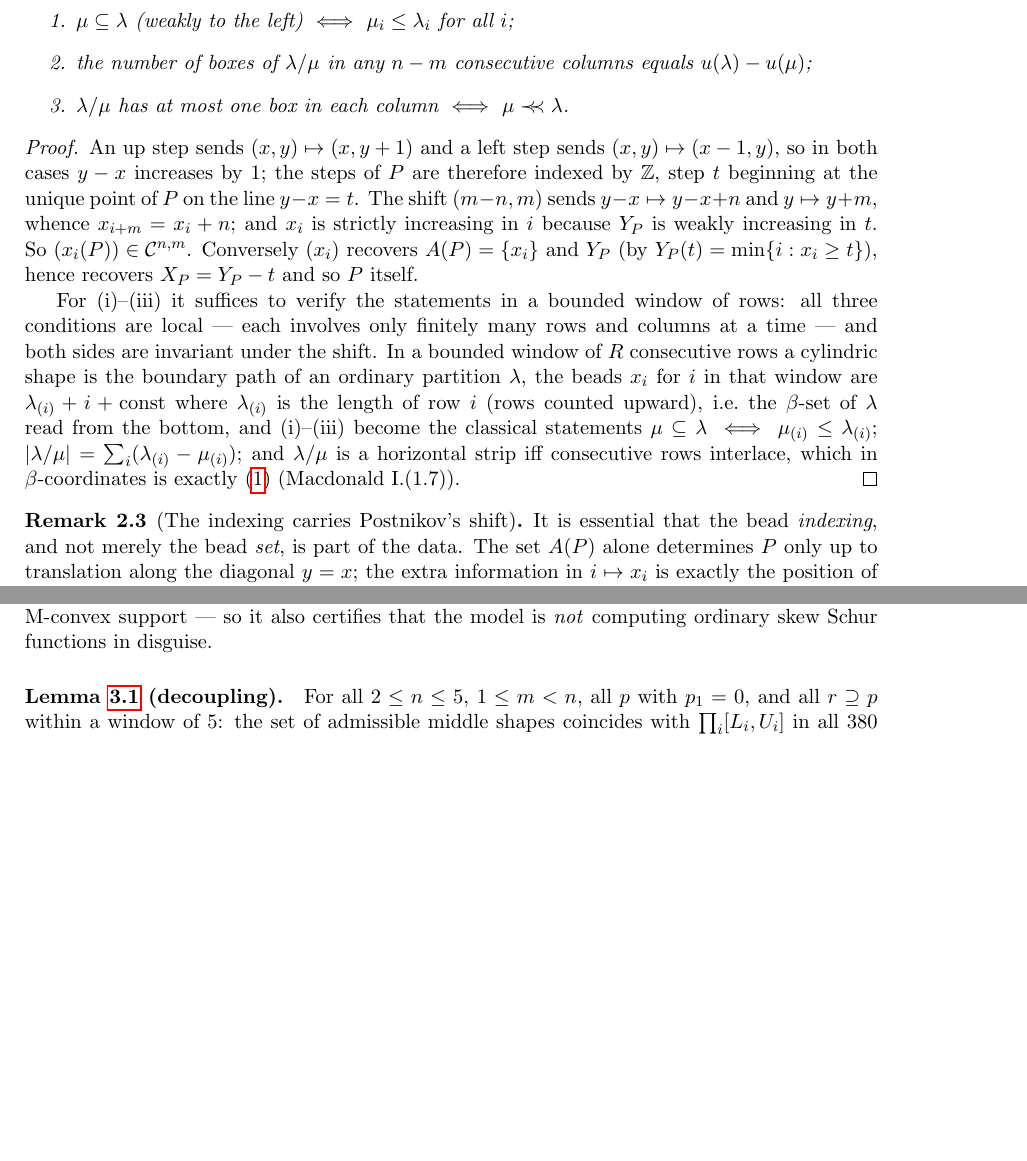
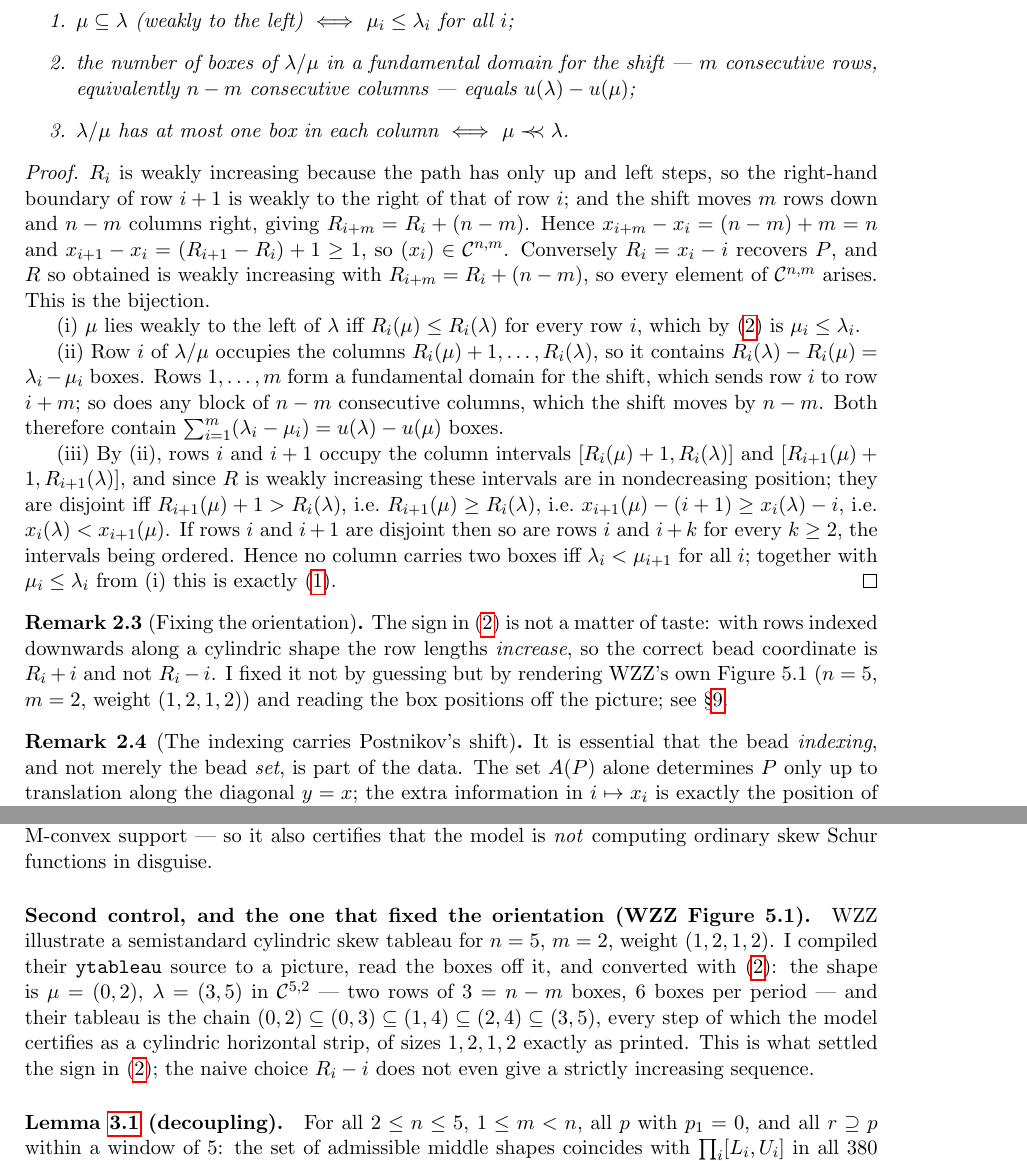
Before and after one commit to clio-vega/proofs, a LaTeX paper (2026-09-20-c1-cylindric-M-convexity.tex): two parts of pages 4 and 10 of 11, joined at a grey line, cut so that both start at the same text, the shorter picture padded with empty space. Compiled offline with pdfLaTeX.

Commit message:
Q191: close the dictionary gap — direct proof from x_i = R_i + i
Prop 2.4 no longer rests on a local-reduction/window argument.  With
x_i = R_i + i (R_i = right-hand column of row i, rows indexed downwards)
containment, box count per fundamental domain, and 'at most one box per
column' <-> interlacing all prove directly.

The sign was fixed by rendering WZZ Figure 5.1 and reading the boxes off the
picture: their printed tableau is the chain (0,2)<=(0,3)<=(1,4)<=(2,4)<=(3,5)
in C^{5,2}, every step certified a cylindric horizontal strip of sizes
1,2,1,2 exactly as printed.  Added as the second control in section 7.

Two errors recorded rather than hidden: a periodic bead SET determines the
path only up to diagonal translation (the lost datum is Postnikov's shift d),
and the reflex sign R_i - i is not even strictly increasing.

```diff
--- a/2026-09-20-c1-cylindric-M-convexity.tex
+++ b/2026-09-20-c1-cylindric-M-convexity.tex
@@ -207,32 +205,46 @@ Then $P\mapsto (x_i(P))_{i\in\Z}$ is a bijection from cylindric shapes onto $\cy
 under it:
 \begin{enumerate}
 \item $\mu\subseteq\lambda$ (weakly to the left) $\iff$ $\mu_i\le\lambda_i$ for all $i$;
-\item the number of boxes of $\lambda/\mu$ in any $n-m$ consecutive columns equals
-$u(\lambda)-u(\mu)$;
+\item the number of boxes of $\lambda/\mu$ in a fundamental domain for the shift --- $m$
+consecutive rows, equivalently $n-m$ consecutive columns --- equals $u(\lambda)-u(\mu)$;
 \item $\lambda/\mu$ has at most one box in each column $\iff$ $\mu\hstrip\lambda$.
 \end{enumerate}
 \end{prop}
 
 \begin{proof}
-An up step sends $(x,y)\mapsto(x,y+1)$ and a left step sends $(x,y)\mapsto(x-1,y)$, so in both
-cases $y-x$ increases by $1$; the steps of $P$ are therefore indexed by $\Z$, step $t$
-beginning at the unique point of $P$ on the line $y-x=t$. The shift $(m-n,m)$ sends
-$y-x\mapsto y-x+n$ and $y\mapsto y+m$, whence $x_{i+m}=x_i+n$; and $x_i$ is strictly
-increasing in $i$ because $Y_P$ is weakly increasing in $t$. So $(x_i(P))\in\cyl^{n,m}$.
-Conversely $(x_i)$ recovers $A(P)=\{x_i\}$ and $Y_P$ (by $Y_P(t)=\min\{i:x_i\ge t\}$), hence
-recovers $X_P=Y_P-t$ and so $P$ itself.
+$R_i$ is weakly increasing because the path has only up and left steps, so the right-hand
+boundary of row $i+1$ is weakly to the right of that of row $i$; and the shift moves $m$ rows
+down and $n-m$ columns right, giving $R_{i+m}=R_i+(n-m)$. Hence
+$x_{i+m}-x_i=(n-m)+m=n$ and $x_{i+1}-x_i=(R_{i+1}-R_i)+1\ge 1$, so $(x_i)\in\cyl^{n,m}$.
+Conversely $R_i=x_i-i$ recovers $P$, and $R$ so obtained is weakly increasing with
+$R_{i+m}=R_i+(n-m)$, so every element of $\cyl^{n,m}$ arises. This is the bijection.
 
-For (i)--(iii) it suffices to verify the statements in a bounded window of rows: all three
-conditions are local --- each involves only finitely many rows and columns at a time --- and
-both sides are invariant under the shift. In a bounded window of $R$ consecutive rows a
-cylindric shape is the boundary path of an ordinary partition $\lambda$, the beads $x_i$ for
-$i$ in that window are $\lambda_{(i)}+i+\mathrm{const}$ where $\lambda_{(i)}$ is the length of
-row $i$ (rows counted upward), i.e.\ the $\beta$-set of $\lambda$ read from the bottom, and
-(i)--(iii) become the classical statements $\mu\subseteq\lambda\iff\mu_{(i)}\le\lambda_{(i)}$;
-$|\lambda/\mu|=\sum_i(\lambda_{(i)}-\mu_{(i)})$; and $\lambda/\mu$ is a horizontal strip iff
-consecutive rows interlace, which in $\beta$-coordinates is exactly \eqref{eq:hstrip}
-(Macdonald I.(1.7)).
+(i) $\mu$ lies weakly to the left of $\lambda$ iff $R_i(\mu)\le R_i(\lambda)$ for every row
+$i$, which by \eqref{eq:dict} is $\mu_i\le\lambda_i$.
+
+(ii) Row $i$ of $\lambda/\mu$ occupies the columns $R_i(\mu)+1,\dots,R_i(\lambda)$, so it
+contains $R_i(\lambda)-R_i(\mu)=\lambda_i-\mu_i$ boxes. Rows $1,\dots,m$ form a fundamental
+domain for the shift, which sends row $i$ to row $i+m$; so does any block of $n-m$ consecutive
+columns, which the shift moves by $n-m$. Both therefore contain
+$\sum_{i=1}^{m}(\lambda_i-\mu_i)=u(\lambda)-u(\mu)$ boxes.
+
+(iii) By (ii), rows $i$ and $i+1$ occupy the column intervals
+$[R_i(\mu)+1,R_i(\lambda)]$ and $[R_{i+1}(\mu)+1,R_{i+1}(\lambda)]$, and since $R$ is weakly
+increasing these intervals are in nondecreasing position; they are disjoint iff
+$R_{i+1}(\mu)+1>R_i(\lambda)$, i.e.\ $R_{i+1}(\mu)\ge R_i(\lambda)$, i.e.\
+$x_{i+1}(\mu)-(i+1)\ge x_i(\lambda)-i$, i.e.\ $x_i(\lambda)<x_{i+1}(\mu)$. If rows $i$ and
+$i+1$ are disjoint then so are rows $i$ and $i+k$ for every $k\ge 2$, the intervals being
+ordered. Hence no column carries two boxes iff $\lambda_i<\mu_{i+1}$ for all $i$; together with
+$\mu_i\le\lambda_i$ from (i) this is exactly \eqref{eq:hstrip}.
 \end{proof}
+
+\begin{rem}[Fixing the orientation]\label{rem:orient}
+The sign in \eqref{eq:dict} is not a matter of taste: with rows indexed downwards along a
+cylindric shape the row lengths \emph{increase}, so the correct bead coordinate is
+$R_i+i$ and not $R_i-i$. I fixed it not by guessing but by rendering WZZ's own
+Figure~5.1 ($n=5$, $m=2$, weight $(1,2,1,2)$) and reading the box positions off the picture;
+see \S\ref{sec:verification}.
+\end{rem}
 
 \begin{rem}[The indexing carries Postnikov's shift]\label{rem:shift}
 It is essential that the bead \emph{indexing}, and not merely the bead \emph{set}, is part of
@@ -657,6 +669,16 @@ control is untuned (published by other authors for exactly this purpose), signed
 M-convex support --- so it also certifies that the model is \emph{not} computing ordinary skew
 Schur functions in disguise.
 
+\paragraph{Second control, and the one that fixed the orientation (WZZ Figure 5.1).}
+WZZ illustrate a semistandard cylindric skew tableau for $n=5$, $m=2$, weight $(1,2,1,2)$. I
+compiled their \texttt{ytableau} source to a picture, read the boxes off it, and converted with
+\eqref{eq:dict}: the shape is $\mu=(0,2)$, $\lambda=(3,5)$ in $\cyl^{5,2}$ --- two rows of
+$3=n-m$ boxes, $6$ boxes per period --- and their tableau is the chain
+$(0,2)\subseteq(0,3)\subseteq(1,4)\subseteq(2,4)\subseteq(3,5)$, every step of which the model
+certifies as a cylindric horizontal strip, of sizes $1,2,1,2$ exactly as printed. This is what
+settled the sign in \eqref{eq:dict}; the naive choice $R_i-i$ does not even give a strictly
+increasing sequence.
+
 \paragraph{Lemma~\ref{lem:box} (decoupling).}
 For all $2\le n\le 5$, $1\le m<n$, all $p$ with $p_1=0$, and all $r\supseteq p$ within a window
 of $5$: the set of admissible middle shapes coincides with $\prod_i[L_i,U_i]$ in all $380$
```
Also changed, not shown: 2026-09-20-c1-cylindric-M-convexity.pdf, 2026-09-20-c1-cylindric-M-convexity.tex (40 more changed lines), 1 other file.
